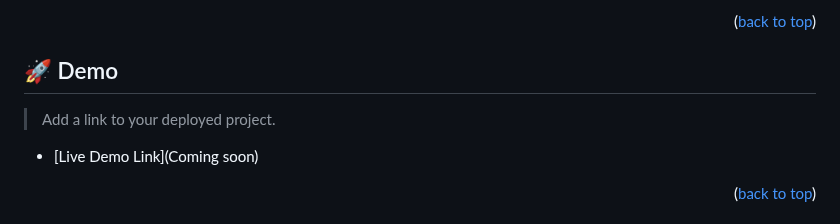
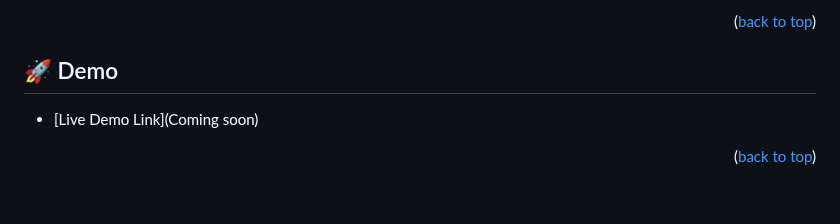
Before and after one commit to m00h0/Hello-Microvers-Project, a Markdown page: README.md, the part around the change. Drawn GitHub-style; blank space fills up the shorter version.

```diff
--- a/README.md
+++ b/README.md
@@ -66,7 +66,6 @@
 
 ## 🚀 Demo <a name="demo"></a>
 
-> Add a link to your deployed project.
 
 - [Live Demo Link](Coming soon)
 
```
